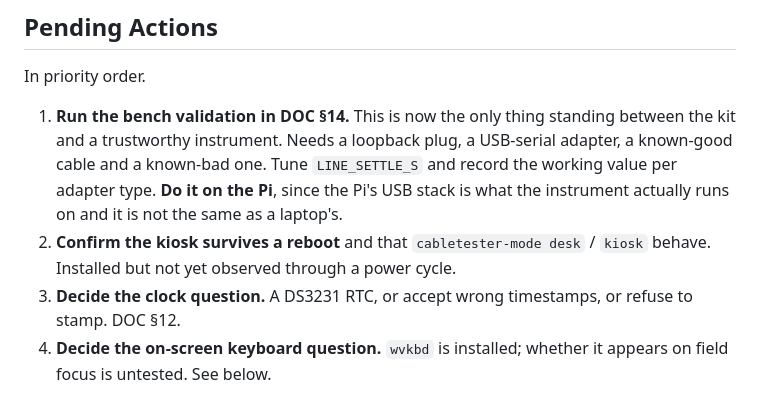
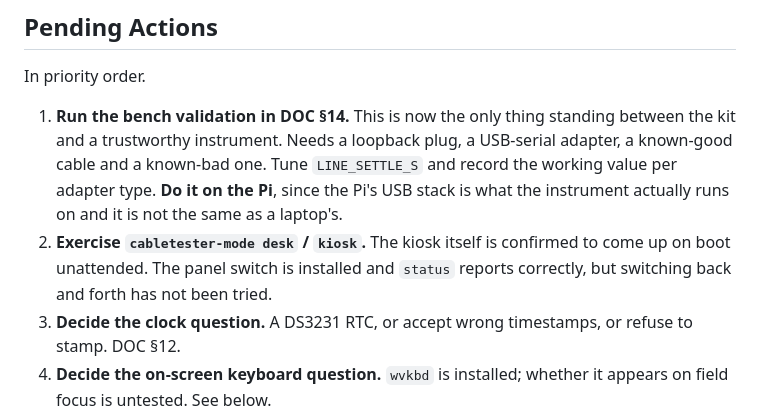
Before and after one commit to JP-Jackson/CableTester, a Markdown page: docs/CableTester_PICKUP.md, the part around the change. Rendered like a GitHub page.

```diff
--- a/docs/CableTester_PICKUP.md
+++ b/docs/CableTester_PICKUP.md
@@ -87,7 +87,7 @@ DOC §10 carries the full reasoning. Short version:
 In priority order.
 
 1. **Run the bench validation in DOC §14.** This is now the only thing standing between the kit and a trustworthy instrument. Needs a loopback plug, a USB-serial adapter, a known-good cable and a known-bad one. Tune `LINE_SETTLE_S` and record the working value per adapter type. **Do it on the Pi**, since the Pi's USB stack is what the instrument actually runs on and it is not the same as a laptop's.
-2. **Confirm the kiosk survives a reboot** and that `cabletester-mode desk` / `kiosk` behave. Installed but not yet observed through a power cycle.
+2. **Exercise `cabletester-mode desk` / `kiosk`.** The kiosk itself is confirmed to come up on boot unattended. The panel switch is installed and `status` reports correctly, but switching back and forth has not been tried.
 3. **Decide the clock question.** A DS3231 RTC, or accept wrong timestamps, or refuse to stamp. DOC §12.
 4. **Decide the on-screen keyboard question.** `wvkbd` is installed; whether it appears on field focus is untested. See below.
 5. **Teach `setup-pi.sh` to prefer a local `wheels/` directory** when one is present, so the box can be rebuilt with no internet. JP already has `~/wheels` with the correct aarch64 wheels. Small change, real value for an offline bench.
```
Also changed, not shown: docs/CableTester_DOC.md (+2 -1 lines), docs/CableTester_SD_SETUP.md (+7 -2 lines).
